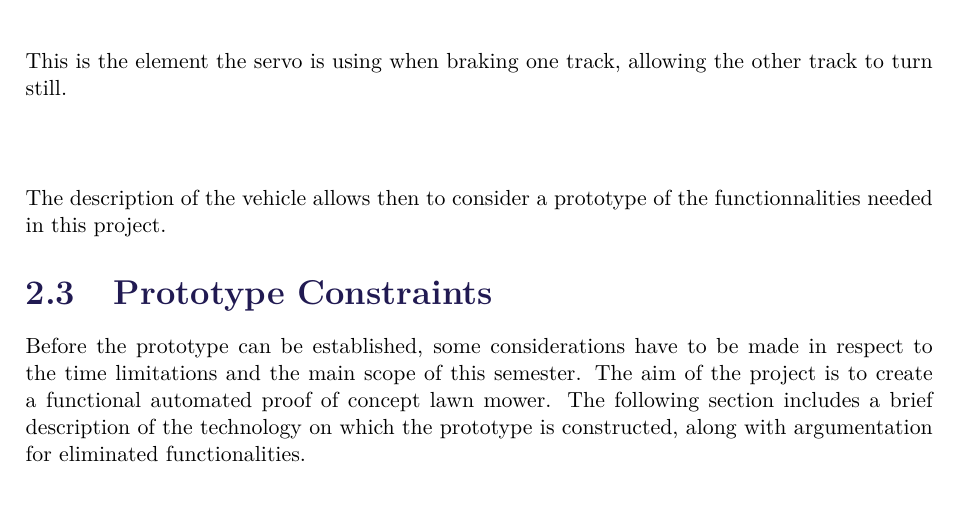
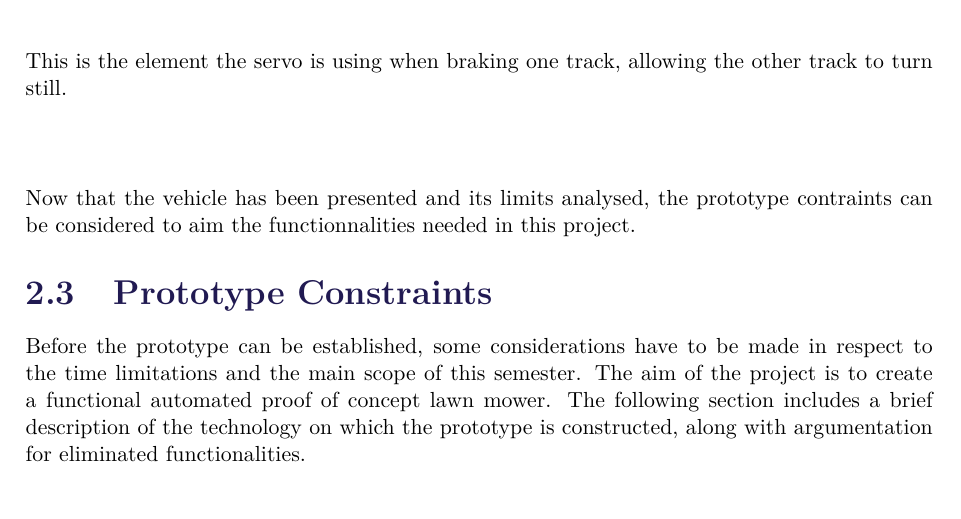
Before and after one commit to AodhAnd/eit-p5-lm-report, a LaTeX thesis (main.tex, which reads Chapters/Chapter2/DifferentialGears.tex): part of page 20 of 65, cut so that both start at the same text. Compiled offline with pdfLaTeX.

Commit message:
done tail

```diff
--- a/Chapters/Chapter2/DifferentialGears.tex
+++ b/Chapters/Chapter2/DifferentialGears.tex
@@ -25,6 +25,4 @@ There are usually two spider gears (here in red) for more reliability and solidi
 
 This is the element the servo is using when braking one track, allowing the other track to turn still.\\\\
 
-
-
-The description of the vehicle allows then to consider a prototype of the functionnalities needed in this project.
+Now that the vehicle has been presented and its limits analysed, the prototype contraints can be considered to aim the functionnalities needed in this project.
```
